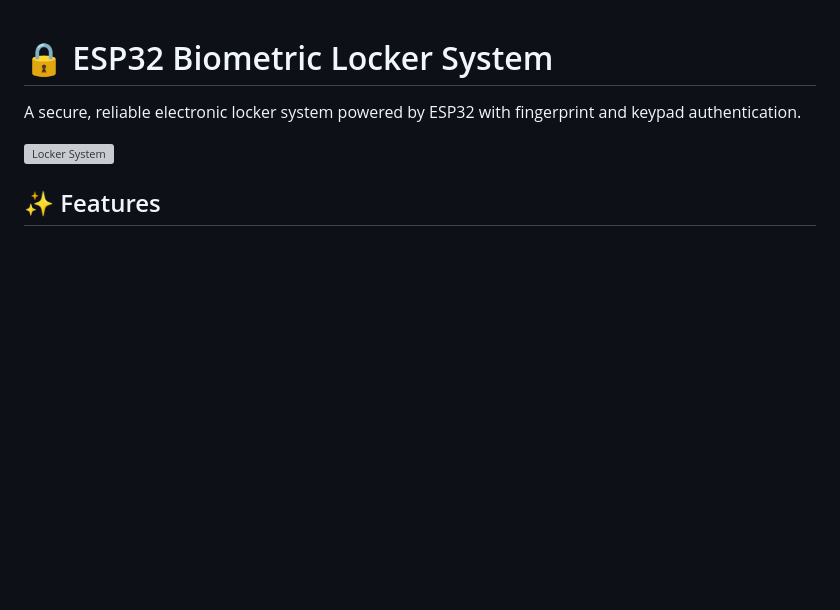
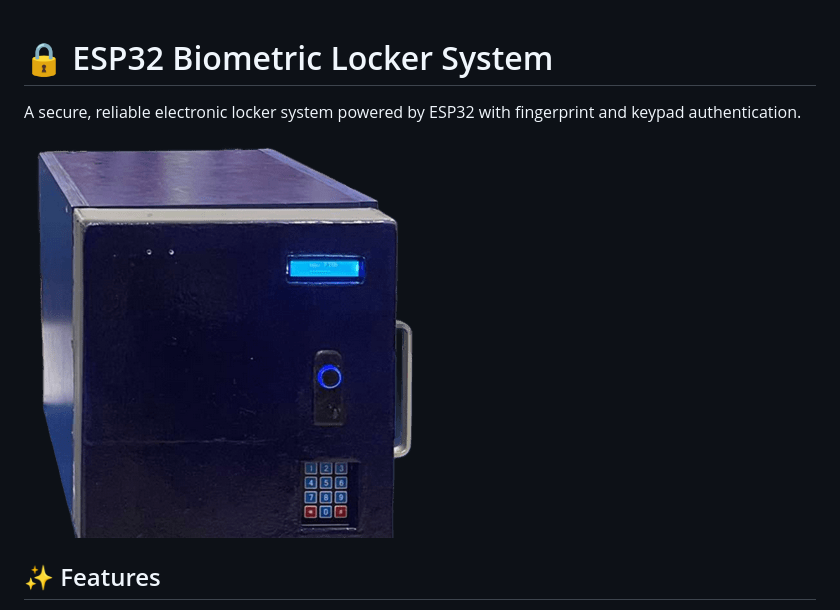
Before and after one commit to AikeL01/ESP32-Fingerprint-Keypad-Locker, a Markdown page: README.md, the part around the change. Rendered like a GitHub page; blank space fills up the shorter version; grey boxes are pictures that could not be loaded.

```diff
--- a/README.md
+++ b/README.md
@@ -2,7 +2,7 @@
 
 A secure, reliable electronic locker system powered by ESP32 with fingerprint and keypad authentication.
 
-![Locker System](https://raw.githubusercontent.com/AikeL01/ESP32-Fingerprint-Keypad-Locker/refs/heads/main/images/preview.png)
+![Locker System](https://raw.githubusercontent.com/AikeL01/ESP32-Fingerprint-Keypad-Locker/refs/heads/main/preview.png)
 
 ## ✨ Features
 
```
